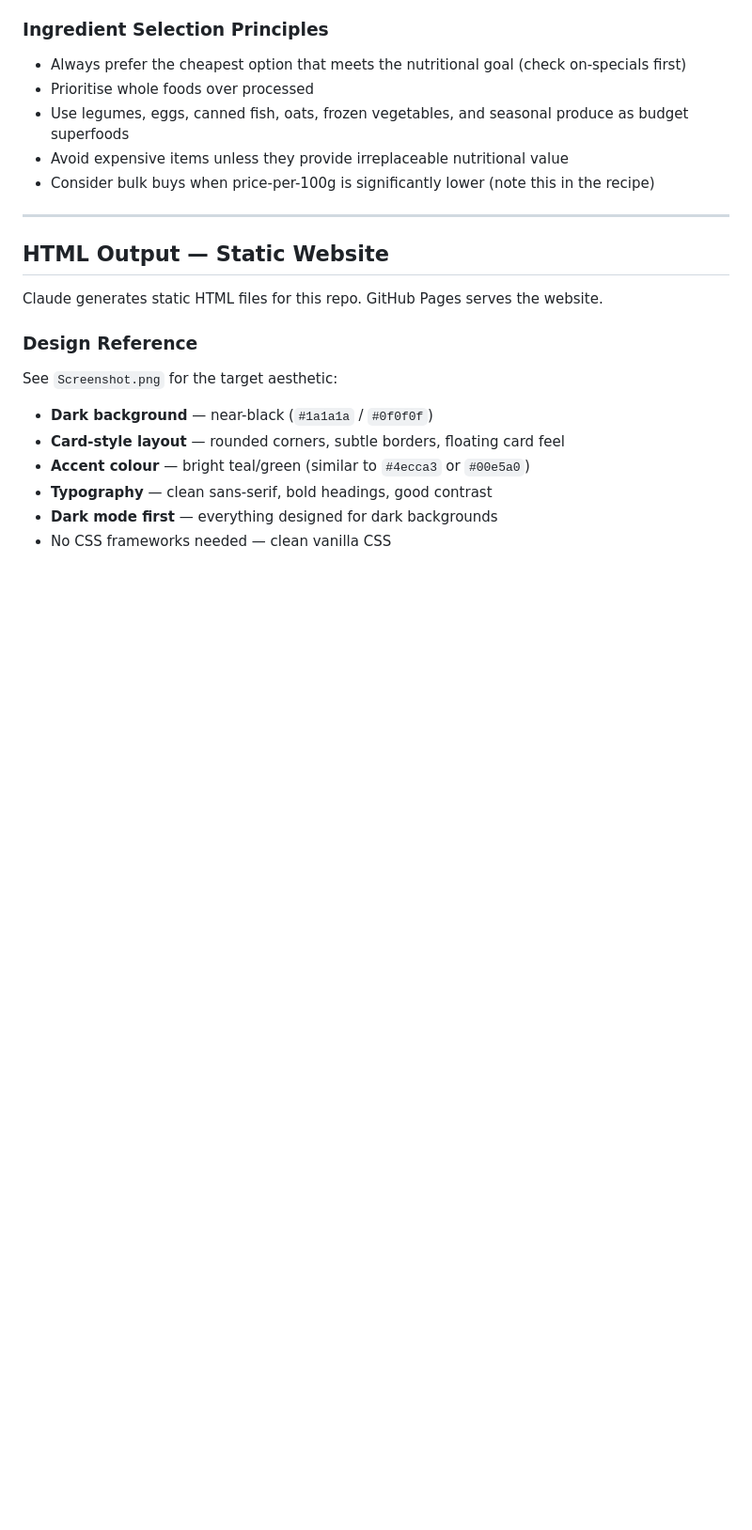
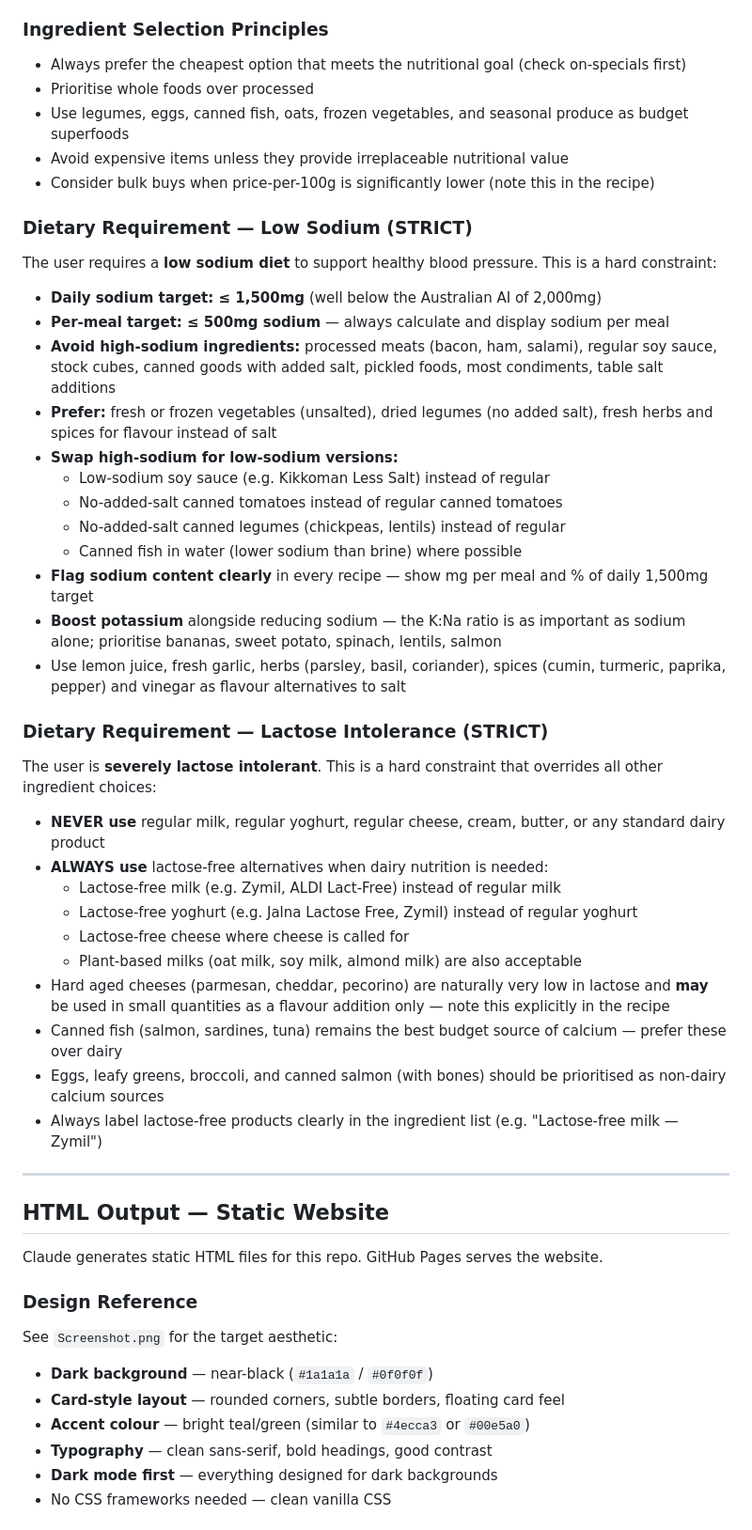
Before and after one commit to alexlaverty/nutricents, a Markdown page: CLAUDE.md, the part around one of its changes. Shown at 94% size. GitHub-like rendering; blank space fills up the shorter version.

```diff
--- a/CLAUDE.md
+++ b/CLAUDE.md
@@ -108,6 +108,34 @@ Each recipe must include:
 - Use legumes, eggs, canned fish, oats, frozen vegetables, and seasonal produce as budget superfoods
 - Avoid expensive items unless they provide irreplaceable nutritional value
 - Consider bulk buys when price-per-100g is significantly lower (note this in the recipe)
+
+### Dietary Requirement — Low Sodium (STRICT)
+The user requires a **low sodium diet** to support healthy blood pressure. This is a hard constraint:
+- **Daily sodium target: ≤ 1,500mg** (well below the Australian AI of 2,000mg)
+- **Per-meal target: ≤ 500mg sodium** — always calculate and display sodium per meal
+- **Avoid high-sodium ingredients:** processed meats (bacon, ham, salami), regular soy sauce, stock cubes, canned goods with added salt, pickled foods, most condiments, table salt additions
+- **Prefer:** fresh or frozen vegetables (unsalted), dried legumes (no added salt), fresh herbs and spices for flavour instead of salt
+- **Swap high-sodium for low-sodium versions:**
+  - Low-sodium soy sauce (e.g. Kikkoman Less Salt) instead of regular
+  - No-added-salt canned tomatoes instead of regular canned tomatoes
+  - No-added-salt canned legumes (chickpeas, lentils) instead of regular
+  - Canned fish in water (lower sodium than brine) where possible
+- **Flag sodium content clearly** in every recipe — show mg per meal and % of daily 1,500mg target
+- **Boost potassium** alongside reducing sodium — the K:Na ratio is as important as sodium alone; prioritise bananas, sweet potato, spinach, lentils, salmon
+- Use lemon juice, fresh garlic, herbs (parsley, basil, coriander), spices (cumin, turmeric, paprika, pepper) and vinegar as flavour alternatives to salt
+
+### Dietary Requirement — Lactose Intolerance (STRICT)
+The user is **severely lactose intolerant**. This is a hard constraint that overrides all other ingredient choices:
+- **NEVER use** regular milk, regular yoghurt, regular cheese, cream, butter, or any standard dairy product
+- **ALWAYS use** lactose-free alternatives when dairy nutrition is needed:
+  - Lactose-free milk (e.g. Zymil, ALDI Lact-Free) instead of regular milk
+  - Lactose-free yoghurt (e.g. Jalna Lactose Free, Zymil) instead of regular yoghurt
+  - Lactose-free cheese where cheese is called for
+  - Plant-based milks (oat milk, soy milk, almond milk) are also acceptable
+- Hard aged cheeses (parmesan, cheddar, pecorino) are naturally very low in lactose and **may** be used in small quantities as a flavour addition only — note this explicitly in the recipe
+- Canned fish (salmon, sardines, tuna) remains the best budget source of calcium — prefer these over dairy
+- Eggs, leafy greens, broccoli, and canned salmon (with bones) should be prioritised as non-dairy calcium sources
+- Always label lactose-free products clearly in the ingredient list (e.g. "Lactose-free milk — Zymil")
 
 ---
 
```
Also changed, not shown: other parts of CLAUDE.md (+1 -1 lines), .claude/commands/generate-recipes.md (+2 -0 lines), README.md (+1 -0 lines).
